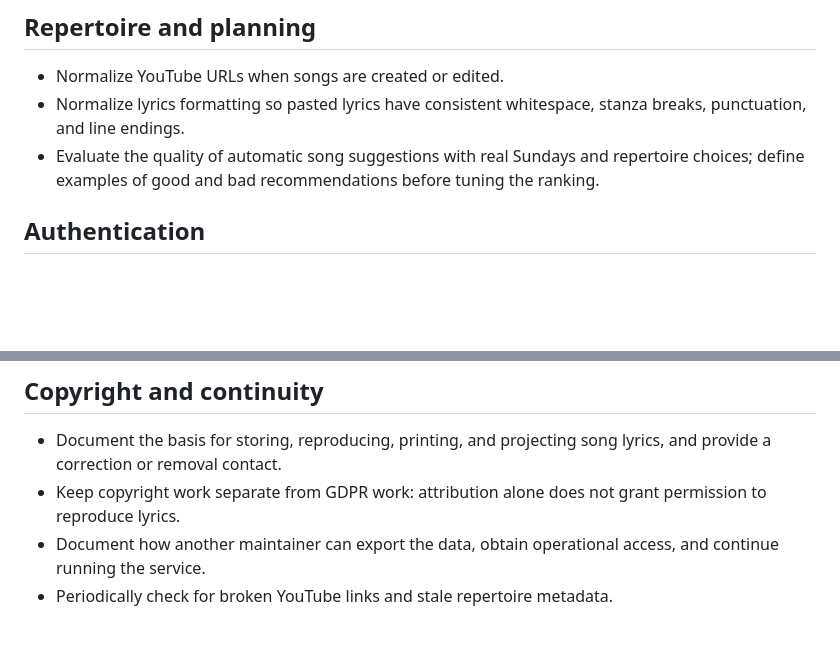
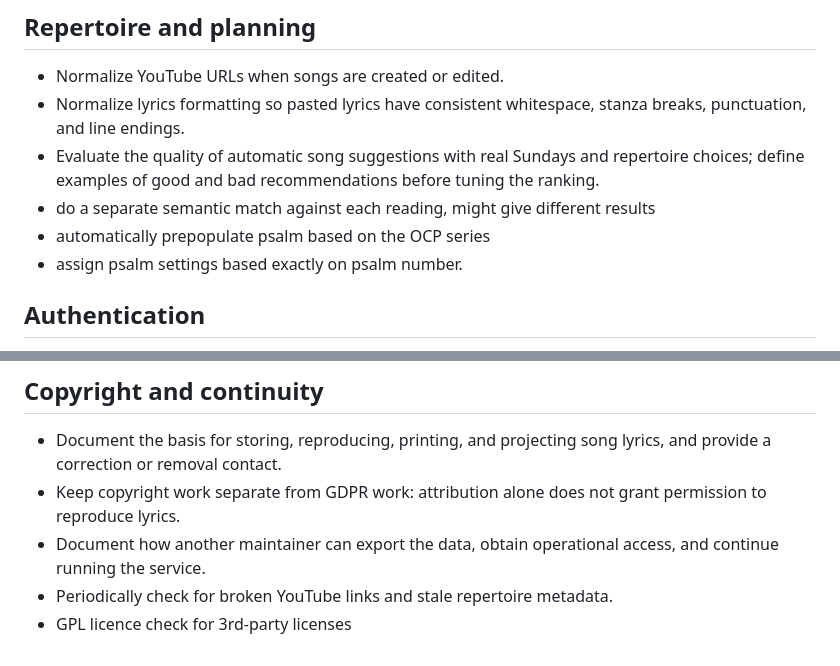
Before and after one commit to tow/sundaymass, a Markdown page: TODO.md, 2 parts joined by grey strips. Rendered like a GitHub page; blank space fills up the shorter version.

Commit message:
Update future work notes

```diff
--- a/TODO.md
+++ b/TODO.md
@@ -10,6 +10,9 @@ to be decided.
   breaks, punctuation, and line endings.
 - Evaluate the quality of automatic song suggestions with real Sundays and repertoire
   choices; define examples of good and bad recommendations before tuning the ranking.
+- do a separate semantic match against each reading, might give different results
+- automatically prepopulate psalm based on the OCP series
+- assign psalm settings based exactly on psalm number.
 
 ## Authentication
 
@@ -83,3 +86,4 @@ to be decided.
 - Document how another maintainer can export the data, obtain operational access, and
   continue running the service.
 - Periodically check for broken YouTube links and stale repertoire metadata.
+- GPL licence check for 3rd-party licenses
```
